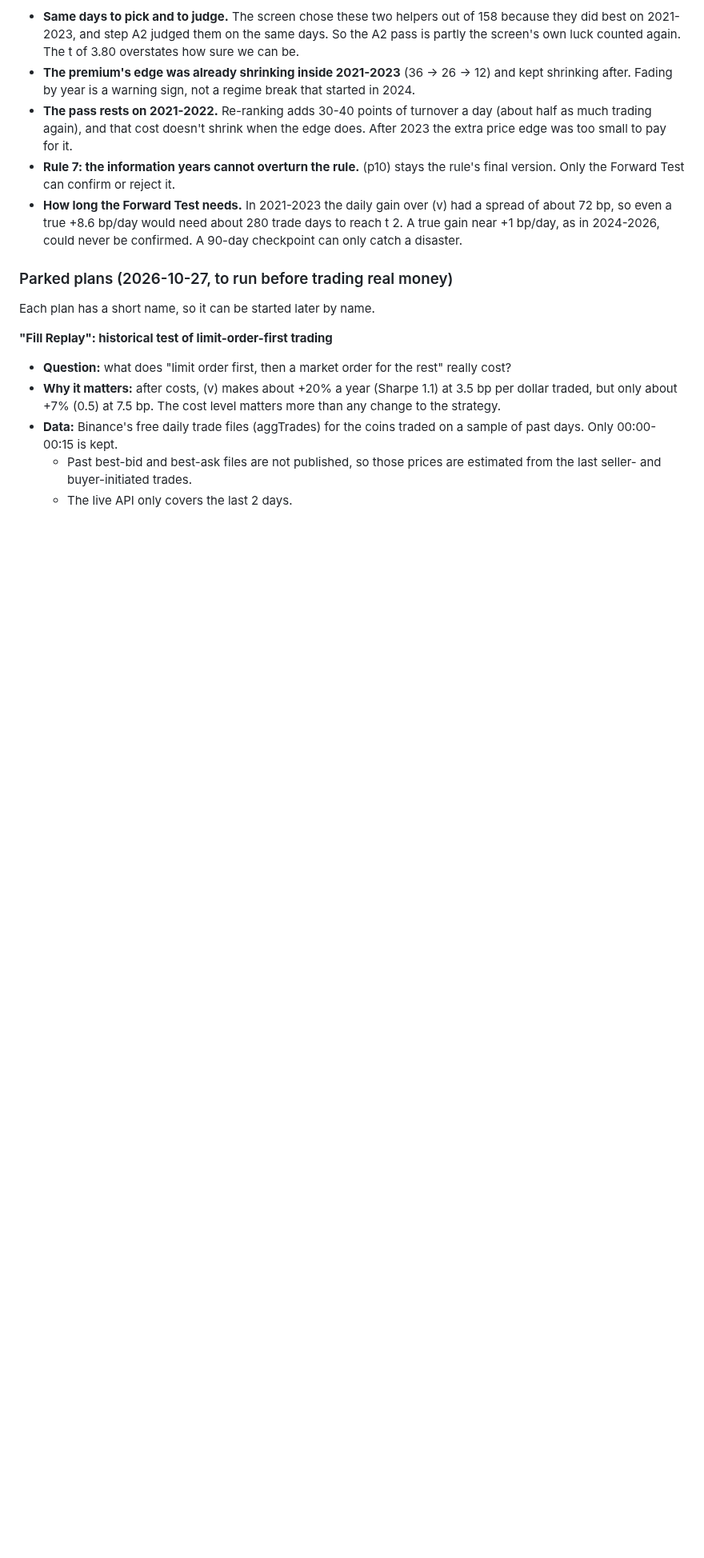
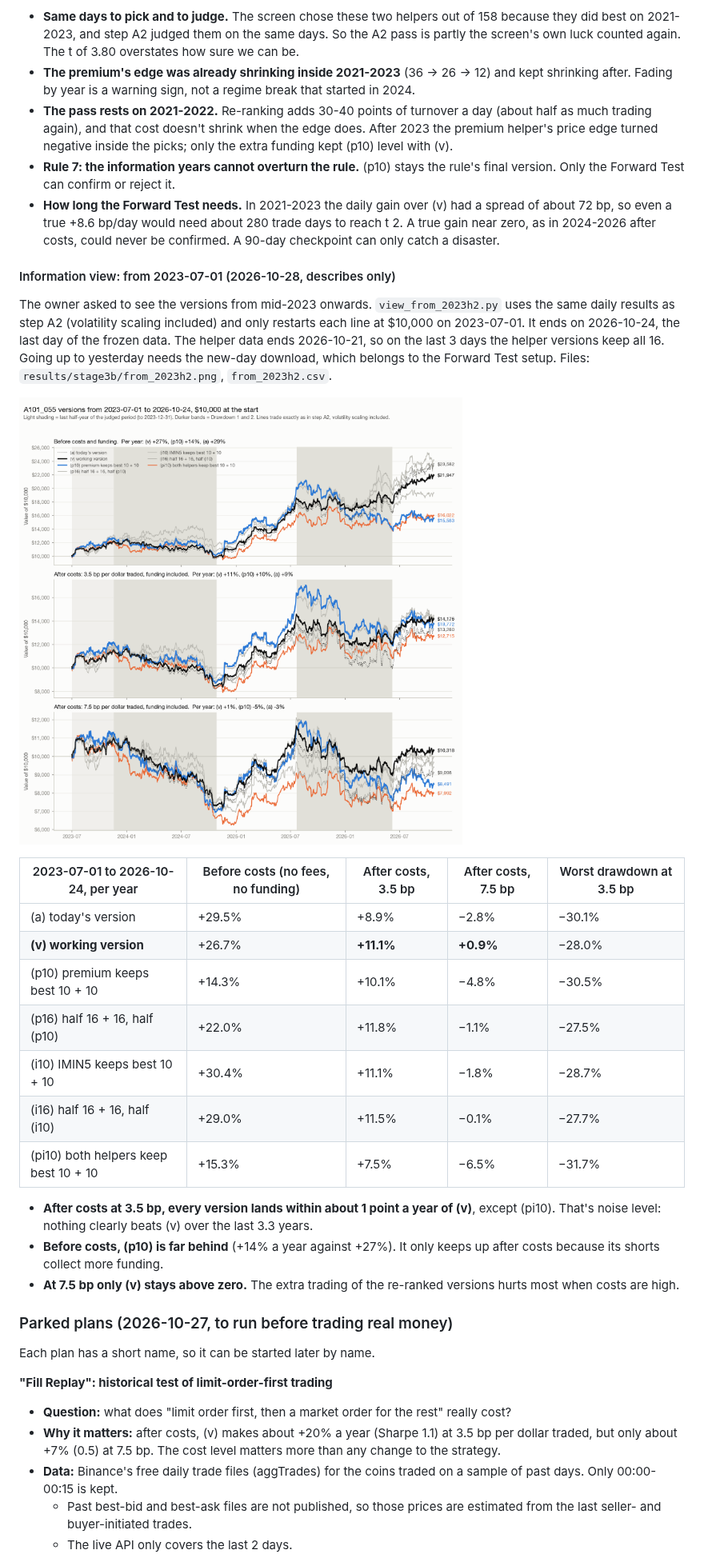
Before and after one commit to weijunZhou02/Alpha101_0552.0, a Markdown page: README.md, the part around one of its changes. Shown at 80% size. GitHub-like rendering; pictures changed too: results/stage3b/from_2023h2.png (added); blank space fills up the shorter version.

Commit message:
Stage 3b: view from 2023-07-01; fix 'before costs' in the A2 gap table to exclude funding
Co-Authored-By: Claude Opus 5.5 <noreply@anthropic.com>

```diff
--- a/README.md
+++ b/README.md
@@ -954,9 +957,29 @@ Over 2024-2026 at 3.5 bp, (p10) made +16.8% against +22.1% for (v), and it fell
 **What it shows**
 - **Same days to pick and to judge.** The screen chose these two helpers out of 158 because they did best on 2021-2023, and step A2 judged them on the same days. So the A2 pass is partly the screen's own luck counted again. The t of 3.80 overstates how sure we can be.
 - **The premium's edge was already shrinking inside 2021-2023** (36 → 26 → 12) and kept shrinking after. Fading by year is a warning sign, not a regime break that started in 2024.
-- **The pass rests on 2021-2022.** Re-ranking adds 30-40 points of turnover a day (about half as much trading again), and that cost doesn't shrink when the edge does. After 2023 the extra price edge was too small to pay for it.
+- **The pass rests on 2021-2022.** Re-ranking adds 30-40 points of turnover a day (about half as much trading again), and that cost doesn't shrink when the edge does. After 2023 the premium helper's price edge turned negative inside the picks; only the extra funding kept (p10) level with (v).
 - **Rule 7: the information years cannot overturn the rule.** (p10) stays the rule's final version. Only the Forward Test can confirm or reject it.
-- **How long the Forward Test needs.** In 2021-2023 the daily gain over (v) had a spread of about 72 bp, so even a true +8.6 bp/day would need about 280 trade days to reach t 2. A true gain near +1 bp/day, as in 2024-2026, could never be confirmed. A 90-day checkpoint can only catch a disaster.
+- **How long the Forward Test needs.** In 2021-2023 the daily gain over (v) had a spread of about 72 bp, so even a true +8.6 bp/day would need about 280 trade days to reach t 2. A true gain near zero, as in 2024-2026 after costs, could never be confirmed. A 90-day checkpoint can only catch a disaster.
+
+#### Information view: from 2023-07-01 (2026-10-28, describes only)
+
+The owner asked to see the versions from mid-2023 onwards. `view_from_2023h2.py` uses the same daily results as step A2 (volatility scaling included) and only restarts each line at $10,000 on 2023-07-01. It ends on 2026-10-24, the last day of the frozen data. The helper data ends 2026-10-21, so on the last 3 days the helper versions keep all 16. Going up to yesterday needs the new-day download, which belongs to the Forward Test setup. Files: `results/stage3b/from_2023h2.png`, `from_2023h2.csv`.
+
+![Versions from 2023-07-01](results/stage3b/from_2023h2.png)
+
+| 2023-07-01 to 2026-10-24, per year | Before costs (no fees, no funding) | After costs, 3.5 bp | After costs, 7.5 bp | Worst drawdown at 3.5 bp |
+| --- | --- | --- | --- | --- |
+| (a) today's version | +29.5% | +8.9% | −2.8% | −30.1% |
+| **(v) working version** | +26.7% | **+11.1%** | **+0.9%** | −28.0% |
+| (p10) premium keeps best 10 + 10 | +14.3% | +10.1% | −4.8% | −30.5% |
+| (p16) half 16 + 16, half (p10) | +22.0% | +11.8% | −1.1% | −27.5% |
+| (i10) IMIN5 keeps best 10 + 10 | +30.4% | +11.1% | −1.8% | −28.7% |
+| (i16) half 16 + 16, half (i10) | +29.0% | +11.5% | −0.1% | −27.7% |
+| (pi10) both helpers keep best 10 + 10 | +15.3% | +7.5% | −6.5% | −31.7% |
+
+- **After costs at 3.5 bp, every version lands within about 1 point a year of (v)**, except (pi10). That's noise level: nothing clearly beats (v) over the last 3.3 years.
+- **Before costs, (p10) is far behind** (+14% a year against +27%). It only keeps up after costs because its shorts collect more funding.
+- **At 7.5 bp only (v) stays above zero.** The extra trading of the re-ranked versions hurts most when costs are high.
 
 ### Parked plans (2026-10-27, to run before trading real money)
 
```
Also changed, not shown: other parts of README.md (+9 -6 lines), 4 other files.
